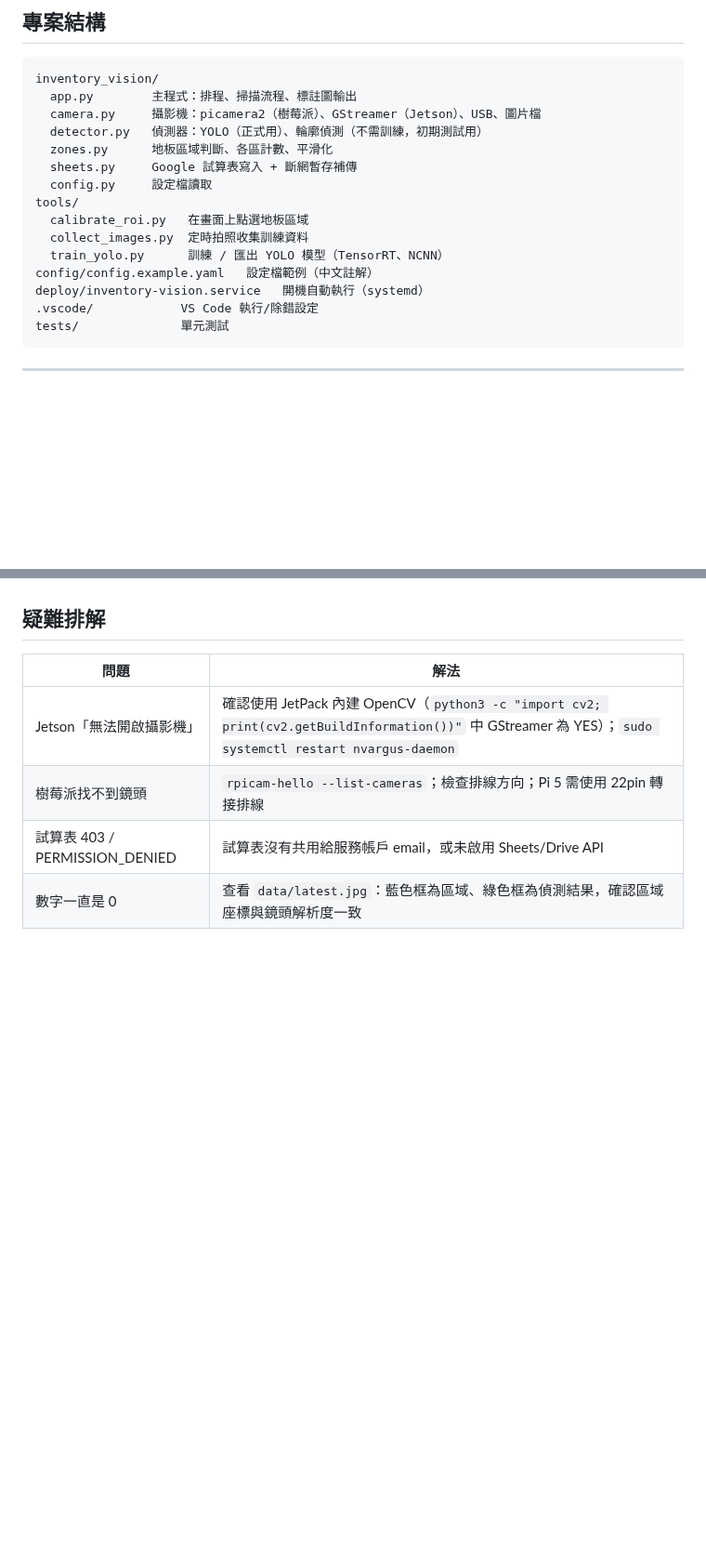
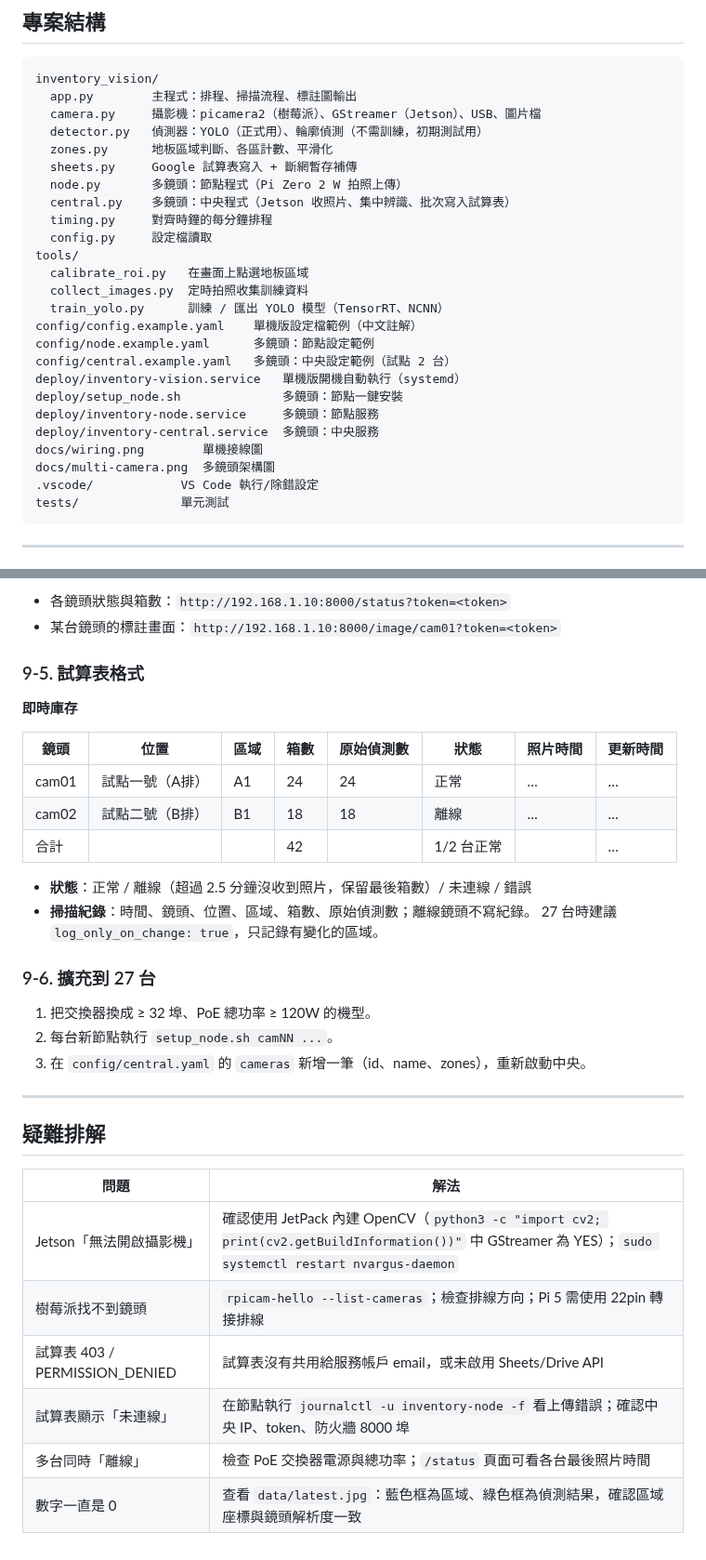
Before and after one commit to creativemyself/shei-wei, a Markdown page: README.md, 2 parts joined by grey strips. Shown at 93% size. GitHub-like rendering; blank space fills up the shorter version.

````diff
--- a/README.md
+++ b/README.md
@@ -18,13 +18,23 @@ inventory_vision/
   detector.py   偵測器：YOLO（正式用）、輪廓偵測（不需訓練，初期測試用）
   zones.py      地板區域判斷、各區計數、平滑化
   sheets.py     Google 試算表寫入 + 斷網暫存補傳
+  node.py       多鏡頭：節點程式（Pi Zero 2 W 拍照上傳）
+  central.py    多鏡頭：中央程式（Jetson 收照片、集中辨識、批次寫入試算表）
+  timing.py     對齊時鐘的每分鐘排程
   config.py     設定檔讀取
 tools/
   calibrate_roi.py   在畫面上點選地板區域
   collect_images.py  定時拍照收集訓練資料
   train_yolo.py      訓練 / 匯出 YOLO 模型（TensorRT、NCNN）
-config/config.example.yaml   設定檔範例（中文註解）
-deploy/inventory-vision.service   開機自動執行（systemd）
+config/config.example.yaml    單機版設定檔範例（中文註解）
+config/node.example.yaml      多鏡頭：節點設定範例
+config/central.example.yaml   多鏡頭：中央設定範例（試點 2 台）
+deploy/inventory-vision.service   單機版開機自動執行（systemd）
+deploy/setup_node.sh              多鏡頭：節點一鍵安裝
+deploy/inventory-node.service     多鏡頭：節點服務
+deploy/inventory-central.service  多鏡頭：中央服務
+docs/wiring.png        單機接線圖
+docs/multi-camera.png  多鏡頭架構圖
 .vscode/            VS Code 執行/除錯設定
 tests/              單元測試
 ```
@@ -204,3 +263,28 @@ journalctl -u inventory-vision -f      # 查看即時紀錄
+- 各鏡頭狀態與箱數：`http://192.168.1.10:8000/status?token=<token>`
+- 某台鏡頭的標註畫面：`http://192.168.1.10:8000/image/cam01?token=<token>`
+
+### 9-5. 試算表格式
+
+**即時庫存**
+
+| 鏡頭 | 位置 | 區域 | 箱數 | 原始偵測數 | 狀態 | 照片時間 | 更新時間 |
+|------|------|------|------|-----------|------|---------|---------|
+| cam01 | 試點一號（A排） | A1 | 24 | 24 | 正常 | … | … |
+| cam02 | 試點二號（B排） | B1 | 18 | 18 | 離線 | … | … |
+| 合計 | | | 42 | | 1/2 台正常 | | … |
+
+- **狀態**：正常 / 離線（超過 2.5 分鐘沒收到照片，保留最後箱數）/ 未連線 / 錯誤
+- **掃描紀錄**：時間、鏡頭、位置、區域、箱數、原始偵測數；離線鏡頭不寫紀錄。
+  27 台時建議 `log_only_on_change: true`，只記錄有變化的區域。
+
+### 9-6. 擴充到 27 台
+
+1. 把交換器換成 ≥ 32 埠、PoE 總功率 ≥ 120W 的機型。
+2. 每台新節點執行 `setup_node.sh camNN ...`。
+3. 在 `config/central.yaml` 的 `cameras` 新增一筆（id、name、zones），重新啟動中央。
+
+---
+
 ## 疑難排解
 
 | 問題 | 解法 |
@@ -208,4 +292,6 @@ journalctl -u inventory-vision -f      # 查看即時紀錄
 | Jetson「無法開啟攝影機」 | 確認使用 JetPack 內建 OpenCV（`python3 -c "import cv2; print(cv2.getBuildInformation())"` 中 GStreamer 為 YES）；`sudo systemctl restart nvargus-daemon` |
 | 樹莓派找不到鏡頭 | `rpicam-hello --list-cameras`；檢查排線方向；Pi 5 需使用 22pin 轉接排線 |
 | 試算表 403 / PERMISSION_DENIED | 試算表沒有共用給服務帳戶 email，或未啟用 Sheets/Drive API |
+| 試算表顯示「未連線」 | 在節點執行 `journalctl -u inventory-node -f` 看上傳錯誤；確認中央 IP、token、防火牆 8000 埠 |
+| 多台同時「離線」 | 檢查 PoE 交換器電源與總功率；`/status` 頁面可看各台最後照片時間 |
 | 數字一直是 0 | 查看 `data/latest.jpg`：藍色框為區域、綠色框為偵測結果，確認區域座標與鏡頭解析度一致 |
````
Also changed, not shown: other parts of README.md (+49 -0 lines), docs/multi-camera.png (added), 13 other files.
